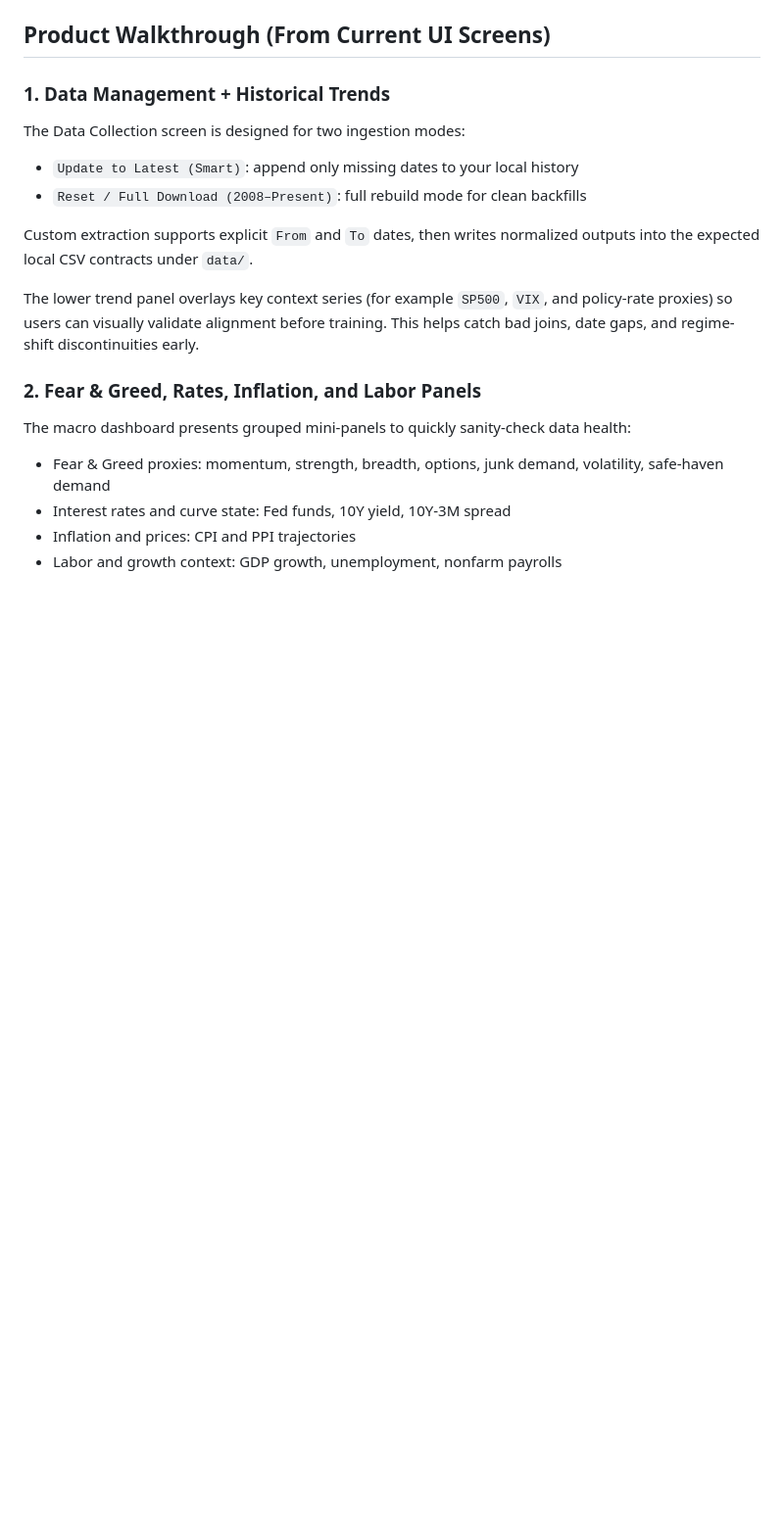
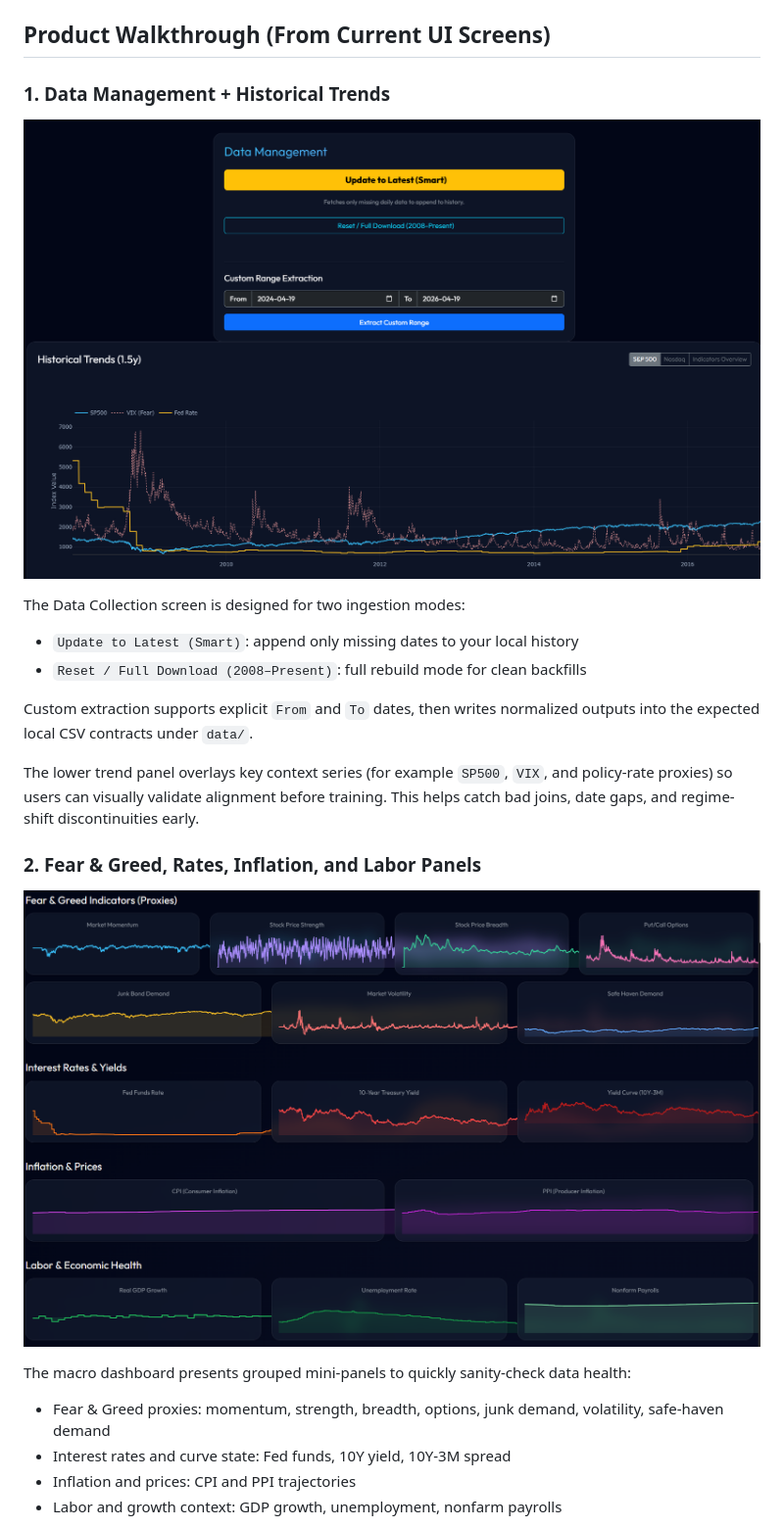
Before and after one commit to adithya3670-stack/macro-signal-engine, a Markdown page: README.md, the part around the change printed below. Shown: that part at 98% size. Rendered like a GitHub page; pictures changed too: Docs/Images/p1.png (added), Docs/Images/p2.png (added); blank space fills up the shorter version.

Commit message:
Embed walkthrough screenshots in README

```diff
--- a/README.md
+++ b/README.md
@@ -31,6 +31,8 @@ The project emphasizes reproducible engineering:
 
 ### 1. Data Management + Historical Trends
 
+![Data Management and Historical Trends](Docs/Images/p1.png)
+
 The Data Collection screen is designed for two ingestion modes:
 - `Update to Latest (Smart)`: append only missing dates to your local history
 - `Reset / Full Download (2008–Present)`: full rebuild mode for clean backfills
@@ -44,6 +46,8 @@ This helps catch bad joins, date gaps, and regime-shift discontinuities early.
 
 ### 2. Fear & Greed, Rates, Inflation, and Labor Panels
 
+![Fear and Greed, Rates, Inflation, and Labor Panels](Docs/Images/p2.png)
+
 The macro dashboard presents grouped mini-panels to quickly sanity-check data health:
 - Fear & Greed proxies: momentum, strength, breadth, options, junk demand, volatility, safe-haven demand
 - Interest rates and curve state: Fed funds, 10Y yield, 10Y-3M spread
```
Also changed, not shown: other parts of README.md (+2 -0 lines), Docs/Images/p3.png (added).
